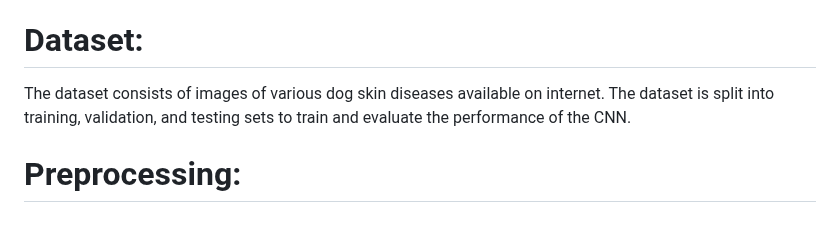
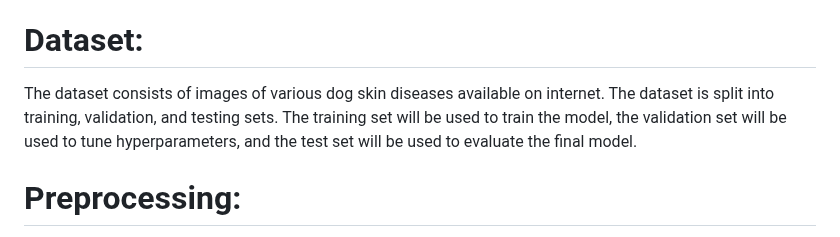
Before and after one commit to vrukshaliii/wecareforfurs, a Markdown page: README.md, the part around the change. GitHub-like rendering.

```diff
--- a/README.md
+++ b/README.md
@@ -29,7 +29,7 @@ The project consists of the following components:
 
 # Dataset:
 
-The dataset consists of images of various dog skin diseases available on internet. The dataset is split into training, validation, and testing sets to train and evaluate the performance of the CNN.
+The dataset consists of images of various dog skin diseases available on internet. The dataset is split into training, validation, and testing sets. The training set will be used to train the model, the validation set will be used to tune hyperparameters, and the test set will be used to evaluate the final model.
 
 # Preprocessing:
 
```
